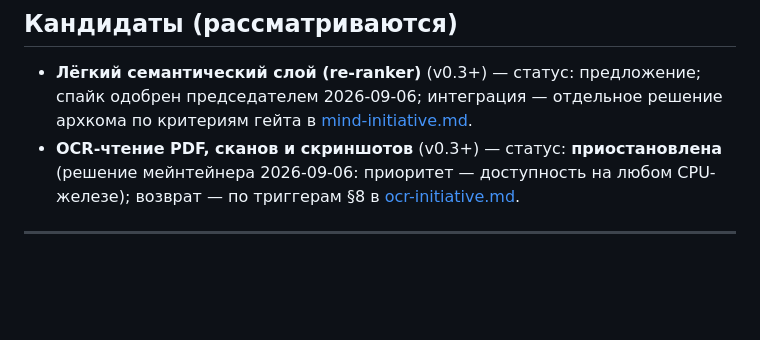
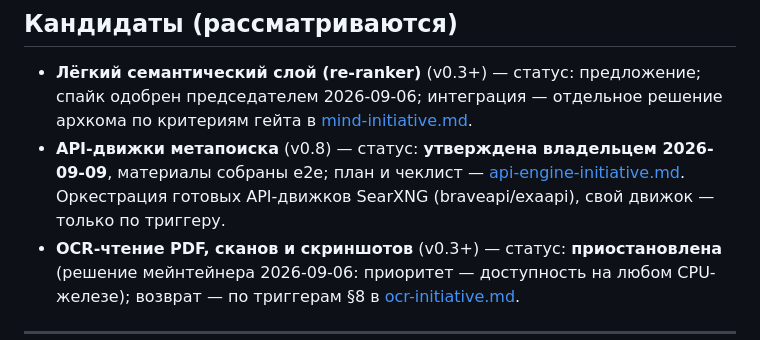
Before and after one commit to Korrnals/bathys, a Markdown page: docs/product/roadmap.md, the part around the change. GitHub-like rendering; blank space fills up the shorter version.

```diff
--- a/docs/product/roadmap.md
+++ b/docs/product/roadmap.md
@@ -119,6 +119,7 @@ Chromium и SearXNG тяжёлый (порядка гигабайта) — до
 ## Кандидаты (рассматриваются)
 
 - **Лёгкий семантический слой (re-ranker)** (v0.3+) — статус: предложение; спайк одобрен председателем 2026-09-06; интеграция — отдельное решение архкома по критериям гейта в [mind-initiative.md](mind-initiative.md).
+- **API-движки метапоиска** (v0.8) — статус: **утверждена владельцем 2026-09-09**, материалы собраны е2е; план и чеклист — [api-engine-initiative.md](api-engine-initiative.md). Оркестрация готовых API-движков SearXNG (braveapi/exaapi), свой движок — только по триггеру.
 - **OCR-чтение PDF, сканов и скриншотов** (v0.3+) — статус: **приостановлена** (решение мейнтейнера 2026-09-06: приоритет — доступность на любом CPU-железе); возврат — по триггерам §8 в [ocr-initiative.md](ocr-initiative.md).
 
 ---
```
Also changed, not shown: docs/product/api-engine-initiative.md (added, +55 -0 lines).
